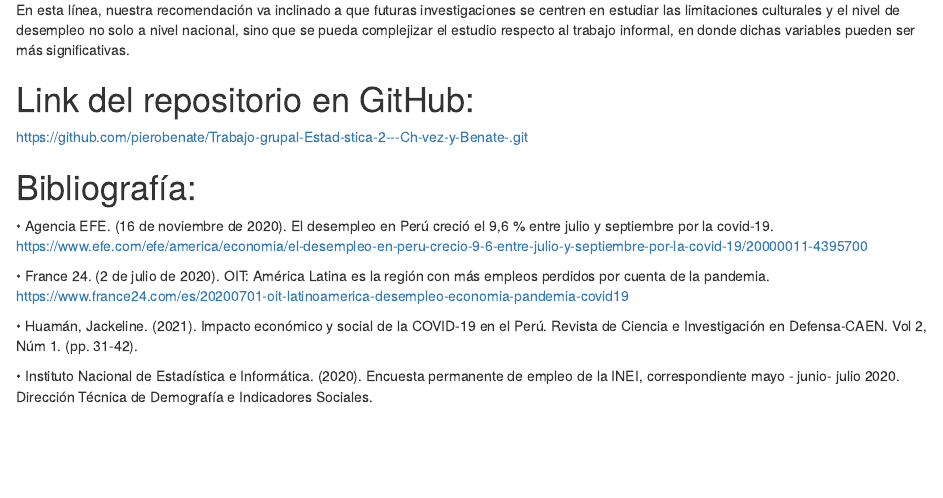
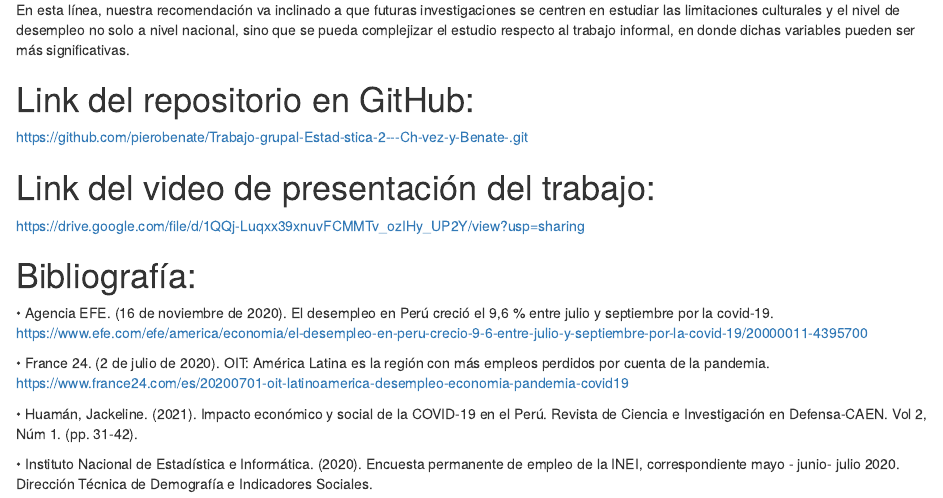
Before and after one commit to pierobenate/Trabajo-grupal-Estad-stica-2---Ch-vez-y-Benate-, an R Markdown document (Trabajo Final - Chávez y Benate.Rmd): the page in a window 1100 px wide, from 7200 px down. Rendered offline with R 4.5, knitr and Pandoc, with nearby package versions; drawn as R Markdown's standard HTML page in place of the format the file asks for; some code elsewhere in the file could not run offline.

Commit message:
Update Trabajo Final - Chávez y Benate.Rmd

```diff
--- a/Trabajo Final - Chávez y Benate.Rmd
+++ b/Trabajo Final - Chávez y Benate.Rmd
@@ -238,6 +238,10 @@ En esta línea, nuestra recomendación va inclinado a que futuras investigacione
 https://github.com/pierobenate/Trabajo-grupal-Estad-stica-2---Ch-vez-y-Benate-.git
 
 
+# Link del video de presentación del trabajo:
+https://drive.google.com/file/d/1QQj-Luqxx39xnuvFCMMTv_ozIHy_UP2Y/view?usp=sharing
+
+
 # Bibliografía:
 
 •	Agencia EFE. (16 de noviembre de 2020). El desempleo en Perú creció el 9,6 % entre julio y septiembre por la covid-19. https://www.efe.com/efe/america/economia/el-desempleo-en-peru-crecio-9-6-entre-julio-y-septiembre-por-la-covid-19/20000011-4395700
```
